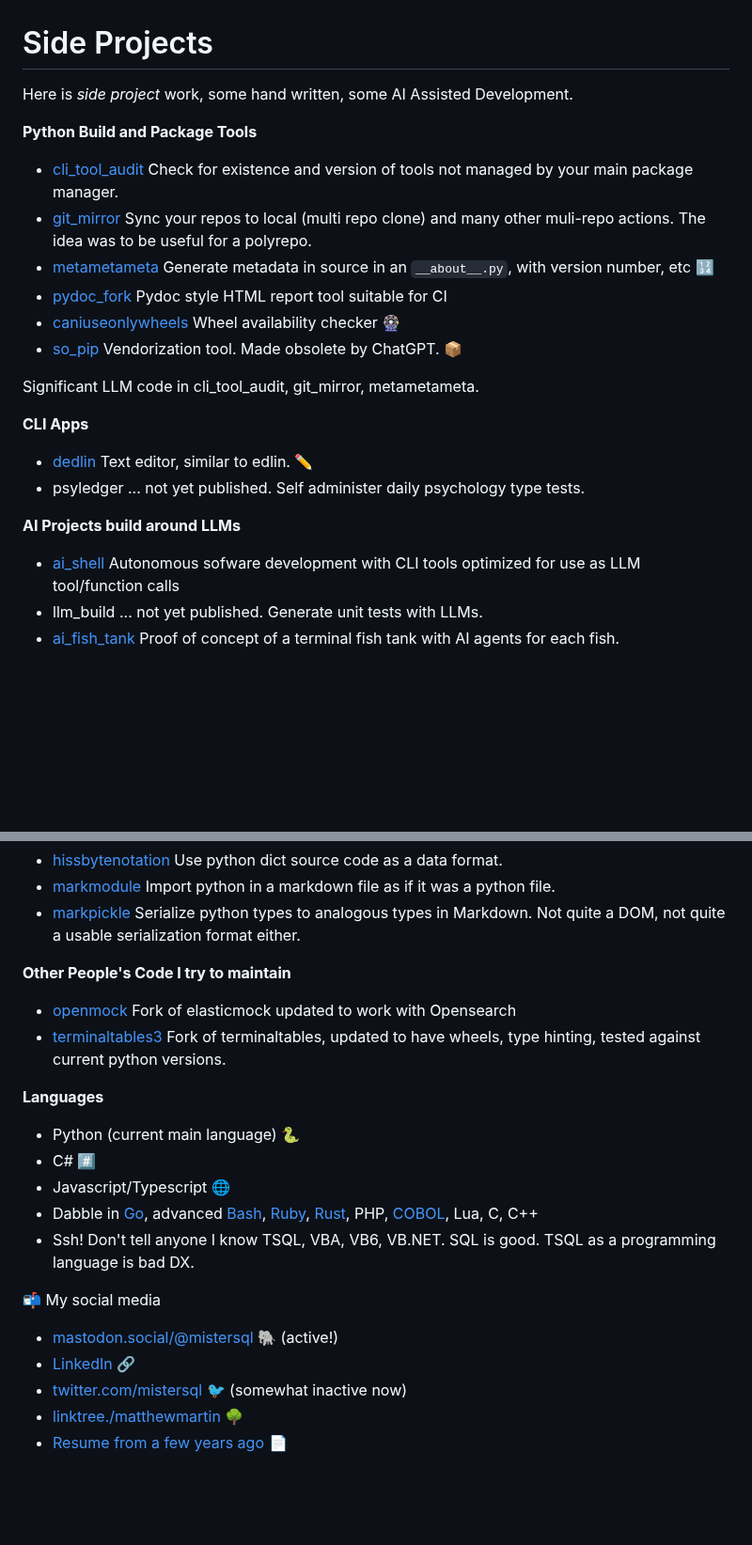
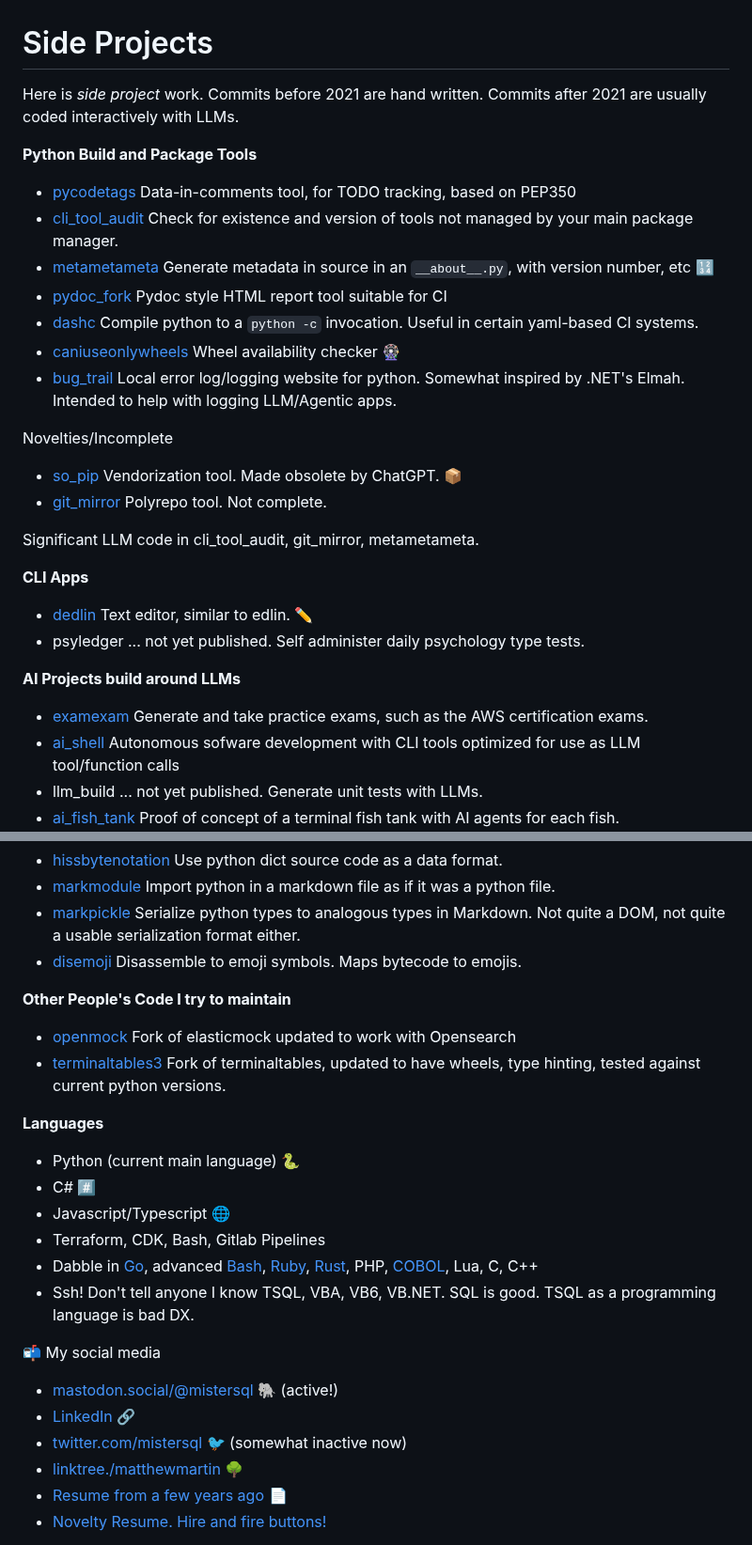
Before and after one commit to matthewdeanmartin/matthewdeanmartin, a Markdown page: README.md, 2 parts joined by grey strips. Shown at 94% size. GitHub-like rendering; blank space fills up the shorter version.

Commit message:
Revise README with project updates and new entries

```diff
--- a/README.md
+++ b/README.md
@@ -1,15 +1,21 @@
 # Side Projects
 
-Here is *side project* work, some hand written, some AI Assisted Development.
+Here is *side project* work. Commits before 2021 are hand written. Commits after 2021 are usually coded interactively with LLMs.
 
 **Python Build and Package Tools**
 
+- [pycodetags](https://github.com/matthewdeanmartin/pycodetags) Data-in-comments tool, for TODO tracking, based on PEP350
 - [cli_tool_audit](https://github.com/matthewdeanmartin/cli_tool_audit/) Check for existence and version of tools not managed by your main package manager.
-- [git_mirror](https://github.com/matthewdeanmartin/git_mirror) Sync your repos to local (multi repo clone) and many other muli-repo actions. The idea was to be useful for a polyrepo.
 - [metametameta](https://github.com/matthewdeanmartin/metametameta) Generate metadata in source in an `__about__.py`, with version number, etc 🔢
 - [pydoc_fork](https://github.com/matthewdeanmartin/pydoc_fork) Pydoc style HTML report tool suitable for CI
+- [dashc](https://github.com/matthewdeanmartin/dashc) Compile python to a `python -c` invocation. Useful in certain yaml-based CI systems.
 - [caniuseonlywheels](https://github.com/matthewdeanmartin/caniuseonlywheels) Wheel availability checker 🎡
+- [bug_trail](https://github.com/matthewdeanmartin/bug_trail) Local error log/logging website for python. Somewhat inspired by .NET's Elmah. Intended to help with logging LLM/Agentic apps.
+
+Novelties/Incomplete
 - [so_pip](https://github.com/matthewdeanmartin/so_pip) Vendorization tool. Made obsolete by ChatGPT. 📦
+- [git_mirror](https://github.com/matthewdeanmartin/git_mirror) Polyrepo tool. Not complete.
+
 
 Significant LLM code in cli_tool_audit, git_mirror, metametameta.
 
@@ -19,6 +25,7 @@ Significant LLM code in cli_tool_audit, git_mirror, metametameta.
 - psyledger ... not yet published. Self administer daily psychology type tests.
 
 **AI Projects build around LLMs**
+- [examexam](https://github.com/matthewdeanmartin/examexam) Generate and take practice exams, such as the AWS certification exams.
 - [ai_shell](https://github.com/matthewdeanmartin/ai_shell) Autonomous sofware development with CLI tools optimized for use as LLM tool/function calls
 - llm_build ... not yet published. Generate unit tests with LLMs.
 - [ai_fish_tank](https://github.com/matthewdeanmartin/ai_fish_tank) Proof of concept of a terminal fish tank with AI agents for each fish.
@@ -35,6 +42,7 @@ Significant LLM code use to make ai_shell and ai_fish_tank.
 - [hissbytenotation](https://github.com/matthewdeanmartin/hissbytenotation) Use python dict source code as a data format.
 - [markmodule](https://github.com/matthewdeanmartin/markmodule) Import python in a markdown file as if it was a python file.
 - [markpickle](https://github.com/matthewdeanmartin/markpickle) Serialize python types to analogous types in Markdown. Not quite a DOM, not quite a usable serialization format either.
+- [disemoji](https://github.com/matthewdeanmartin/disemoji) Disassemble to emoji symbols. Maps bytecode to emojis.
 
 **Other People's Code I try to maintain**
 - [openmock](https://github.com/matthewdeanmartin/openmock) Fork of elasticmock updated to work with Opensearch
@@ -45,6 +53,7 @@ Significant LLM code use to make ai_shell and ai_fish_tank.
 - Python (current main language) 🐍
 - C# #️⃣
 - Javascript/Typescript 🌐
+- Terraform, CDK, Bash, Gitlab Pipelines
 - Dabble in [Go](https://github.com/matthewdeanmartin/isopod_go), advanced [Bash](https://github.com/matthewdeanmartin/isopod_shell), [Ruby](https://github.com/matthewdeanmartin/isopod_ruby), [Rust](https://github.com/matthewdeanmartin/isopod_rust), PHP, [COBOL](https://github.com/matthewdeanmartin/isopod_cob), Lua, C, C++
 - Ssh! Don't tell anyone I know TSQL, VBA, VB6, VB.NET. SQL is good. TSQL as a programming language is bad DX.
 
@@ -55,4 +64,5 @@ Significant LLM code use to make ai_shell and ai_fish_tank.
 - [twitter.com/mistersql](http://twitter.com/mistersql) 🐦 (somewhat inactive now)
 - [linktree./matthewmartin](https://linktr.ee/matthewmartin) 🌳
 - [Resume from a few years ago](https://matthewdeanmartin.github.io/) 📄
+- [Novelty Resume. Hire and fire buttons!](https://matthewdeanmartin.github.io/resume/browser/)
 
```
Also changed, not shown: other parts of README.md (+1 -1 lines).
